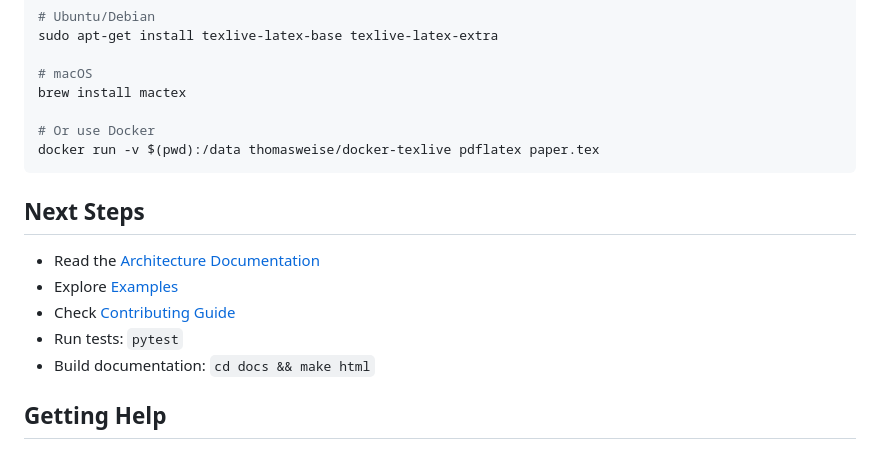
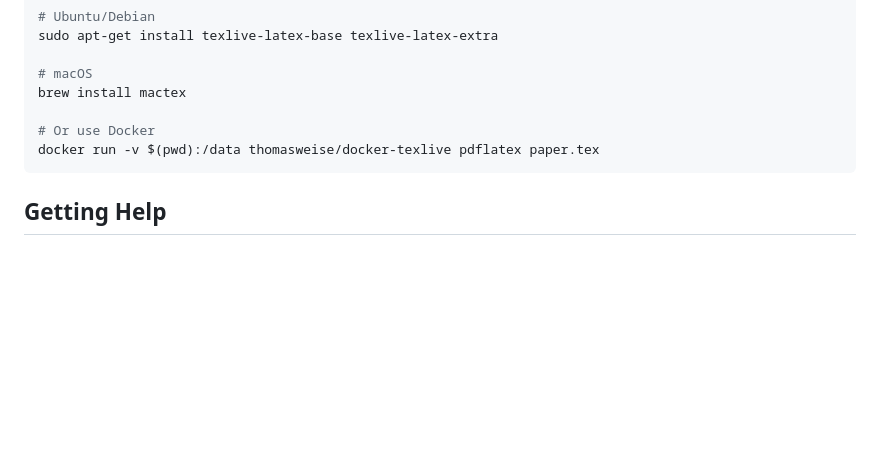
Before and after one commit to neyazahmad007/py_scigen, a Markdown page: docs/QUICKSTART.md, the part around the change. Drawn GitHub-style; blank space fills up the shorter version.

````diff
--- a/docs/QUICKSTART.md
+++ b/docs/QUICKSTART.md
@@ -227,14 +227,6 @@ brew install mactex
 docker run -v $(pwd):/data thomasweise/docker-texlive pdflatex paper.tex
 ```
 
-## Next Steps
-
-- Read the [Architecture Documentation](docs/ARCHITECTURE.md)
-- Explore [Examples](examples/)
-- Check [Contributing Guide](CONTRIBUTING.md)
-- Run tests: `pytest`
-- Build documentation: `cd docs && make html`
-
 ## Getting Help
 
 - Open an issue on GitHub
````
